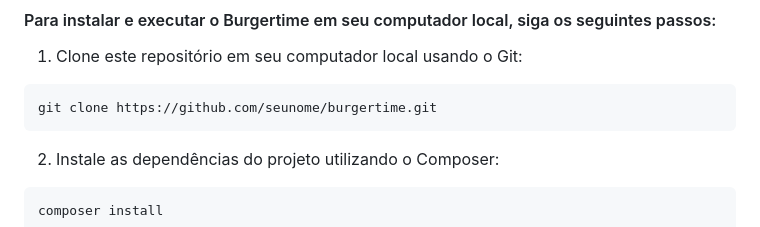
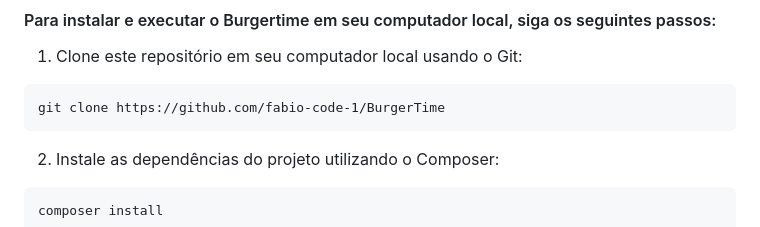
Before and after one commit to fabio-code-1/BurgerTime, a Markdown page: README.md, the part around the change. GitHub-like rendering.

Commit message:
readme 01

```diff
--- a/README.md
+++ b/README.md
@@ -52,7 +52,7 @@ utilizei o framework Bootstrap para auxiliar na criação do design responsivo d
 1. Clone este repositório em seu computador local usando o Git:
 
 ~~~git
-git clone https://github.com/seunome/burgertime.git
+git clone https://github.com/fabio-code-1/BurgerTime
 ~~~
 
 2. Instale as dependências do projeto utilizando o Composer:
```
